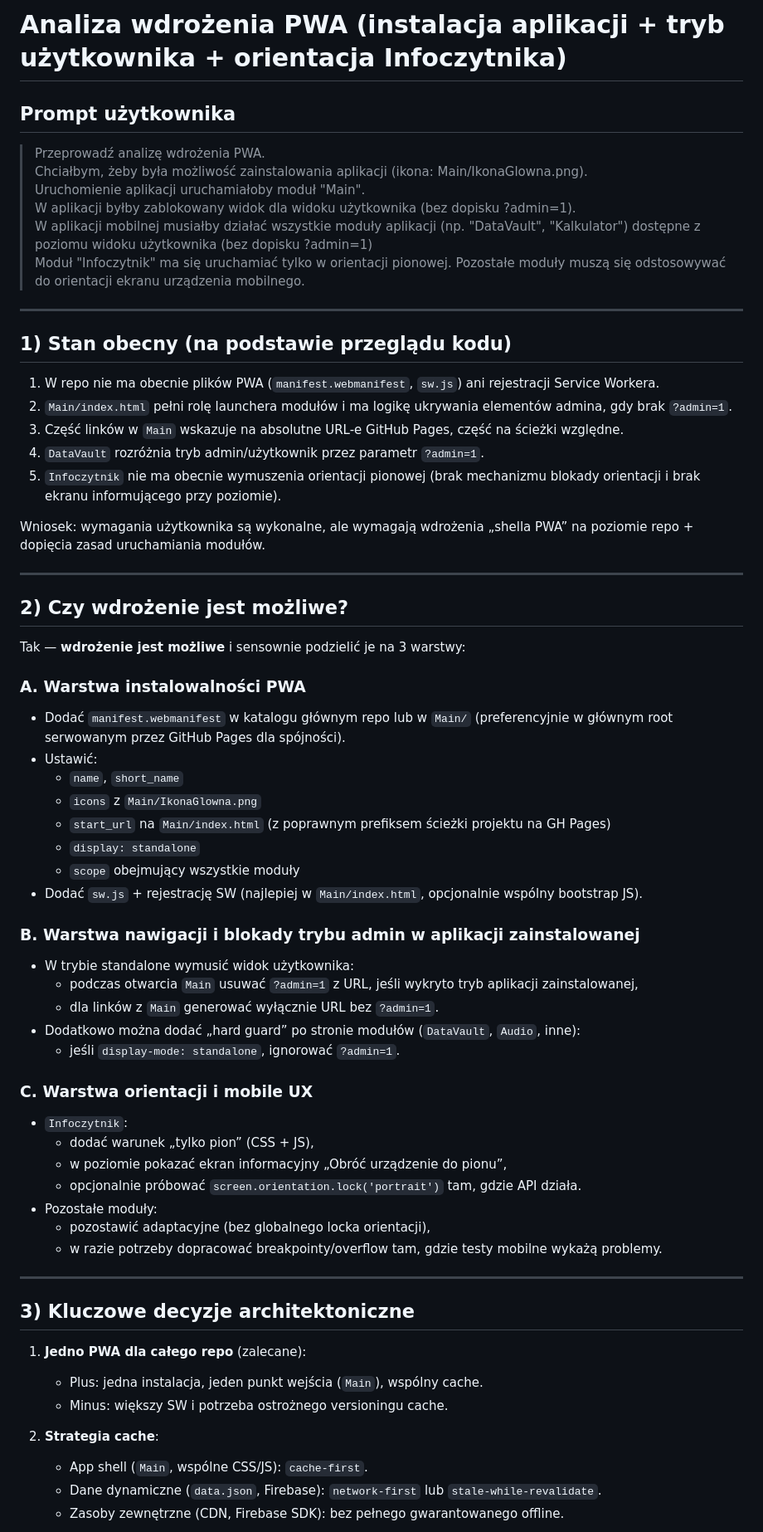
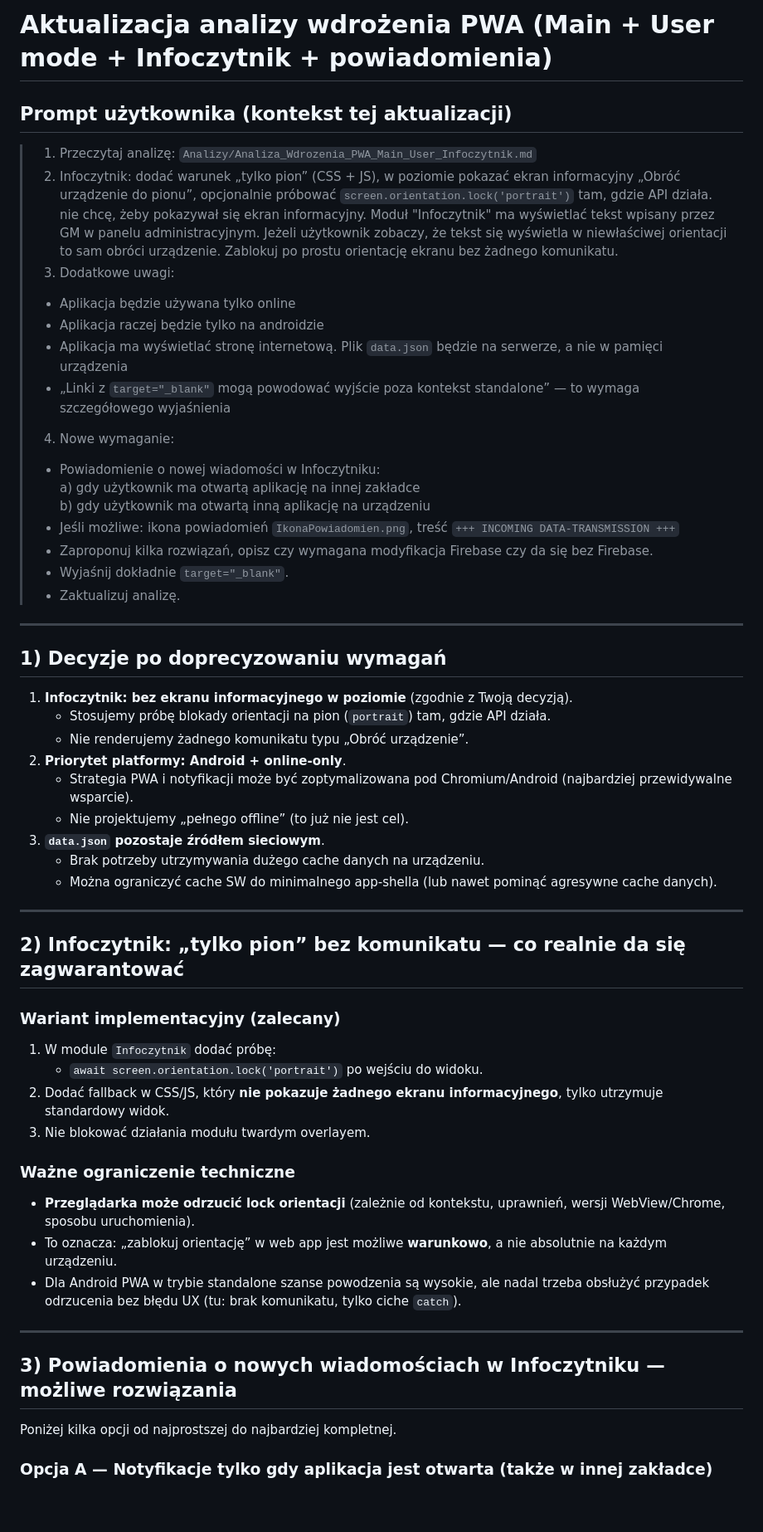
Before and after one commit to CuteLittleGoat/WrathAndGlory, a Markdown page: Analizy/Analiza_Wdrozenia_PWA_Main_User_Infoczytnik.md, the part around one of its changes. Shown at 83% size. Drawn GitHub-style; blank space fills up the shorter version.

Commit message:
Aktualizacja analizy PWA i powiadomień Infoczytnika

```diff
--- a/Analizy/Analiza_Wdrozenia_PWA_Main_User_Infoczytnik.md
+++ b/Analizy/Analiza_Wdrozenia_PWA_Main_User_Infoczytnik.md
@@ -1,67 +1,59 @@
-# Analiza wdrożenia PWA (instalacja aplikacji + tryb użytkownika + orientacja Infoczytnika)
+# Aktualizacja analizy wdrożenia PWA (Main + User mode + Infoczytnik + powiadomienia)
 
-## Prompt użytkownika
-> Przeprowadź analizę wdrożenia PWA.
-> Chciałbym, żeby była możliwość zainstalowania aplikacji (ikona: Main/IkonaGlowna.png).
-> Uruchomienie aplikacji uruchamiałoby moduł "Main".
-> W aplikacji byłby zablokowany widok dla widoku użytkownika (bez dopisku ?admin=1).
-> W aplikacji mobilnej musiałby działać wszystkie moduły aplikacji (np. "DataVault", "Kalkulator") dostępne z poziomu widoku użytkownika (bez dopisku ?admin=1)
-> Moduł "Infoczytnik" ma się uruchamiać tylko w orientacji pionowej. Pozostałe moduły muszą się odstosowywać do orientacji ekranu urządzenia mobilnego.
+## Prompt użytkownika (kontekst tej aktualizacji)
+> 1. Przeczytaj analizę: `Analizy/Analiza_Wdrozenia_PWA_Main_User_Infoczytnik.md`
+> 2. Infoczytnik: dodać warunek „tylko pion” (CSS + JS), w poziomie pokazać ekran informacyjny „Obróć urządzenie do pionu”, opcjonalnie próbować `screen.orientation.lock('portrait')` tam, gdzie API działa.
+> nie chcę, żeby pokazywał się ekran informacyjny. Moduł "Infoczytnik" ma wyświetlać tekst wpisany przez GM w panelu administracyjnym. Jeżeli użytkownik zobaczy, że tekst się wyświetla w niewłaściwej orientacji to sam obróci urządzenie. Zablokuj po prostu orientację ekranu bez żadnego komunikatu.
+> 3. Dodatkowe uwagi:
+> - Aplikacja będzie używana tylko online
+> - Aplikacja raczej będzie tylko na androidzie
+> - Aplikacja ma wyświetlać stronę internetową. Plik `data.json` będzie na serwerze, a nie w pamięci urządzenia
+> - „Linki z `target="_blank"` mogą powodować wyjście poza kontekst standalone” — to wymaga szczegółowego wyjaśnienia
+> 4. Nowe wymaganie:
+> - Powiadomienie o nowej wiadomości w Infoczytniku:
+>   a) gdy użytkownik ma otwartą aplikację na innej zakładce
+>   b) gdy użytkownik ma otwartą inną aplikację na urządzeniu
+> - Jeśli możliwe: ikona powiadomień `IkonaPowiadomien.png`, treść `+++ INCOMING DATA-TRANSMISSION +++`
+> - Zaproponuj kilka rozwiązań, opisz czy wymagana modyfikacja Firebase czy da się bez Firebase.
+> - Wyjaśnij dokładnie `target="_blank"`.
+> - Zaktualizuj analizę.
 
 ---
 
-## 1) Stan obecny (na podstawie przeglądu kodu)
+## 1) Decyzje po doprecyzowaniu wymagań
 
-1. W repo nie ma obecnie plików PWA (`manifest.webmanifest`, `sw.js`) ani rejestracji Service Workera.
-2. `Main/index.html` pełni rolę launchera modułów i ma logikę ukrywania elementów admina, gdy brak `?admin=1`.
-3. Część linków w `Main` wskazuje na absolutne URL-e GitHub Pages, część na ścieżki względne.
-4. `DataVault` rozróżnia tryb admin/użytkownik przez parametr `?admin=1`.
-5. `Infoczytnik` nie ma obecnie wymuszenia orientacji pionowej (brak mechanizmu blokady orientacji i brak ekranu informującego przy poziomie).
-
-Wniosek: wymagania użytkownika są wykonalne, ale wymagają wdrożenia „shella PWA” na poziomie repo + dopięcia zasad uruchamiania modułów.
+1. **Infoczytnik: bez ekranu informacyjnego w poziomie** (zgodnie z Twoją decyzją).
+   - Stosujemy próbę blokady orientacji na pion (`portrait`) tam, gdzie API działa.
+   - Nie renderujemy żadnego komunikatu typu „Obróć urządzenie”.
+2. **Priorytet platformy: Android + online-only**.
+   - Strategia PWA i notyfikacji może być zoptymalizowana pod Chromium/Android (najbardziej przewidywalne wsparcie).
+   - Nie projektujemy „pełnego offline” (to już nie jest cel).
+3. **`data.json` pozostaje źródłem sieciowym**.
+   - Brak potrzeby utrzymywania dużego cache danych na urządzeniu.
+   - Można ograniczyć cache SW do minimalnego app-shella (lub nawet pominąć agresywne cache danych).
 
 ---
 
-## 2) Czy wdrożenie jest możliwe?
+## 2) Infoczytnik: „tylko pion” bez komunikatu — co realnie da się zagwarantować
 
-Tak — **wdrożenie jest możliwe** i sensownie podzielić je na 3 warstwy:
+### Wariant implementacyjny (zalecany)
 
-### A. Warstwa instalowalności PWA
-- Dodać `manifest.webmanifest` w katalogu głównym repo lub w `Main/` (preferencyjnie w głównym root serwowanym przez GitHub Pages dla spójności).
-- Ustawić:
-  - `name`, `short_name`
-  - `icons` z `Main/IkonaGlowna.png`
-  - `start_url` na `Main/index.html` (z poprawnym prefiksem ścieżki projektu na GH Pages)
-  - `display: standalone`
-  - `scope` obejmujący wszystkie moduły
-- Dodać `sw.js` + rejestrację SW (najlepiej w `Main/index.html`, opcjonalnie wspólny bootstrap JS).
+1. W module `Infoczytnik` dodać próbę:
+   - `await screen.orientation.lock('portrait')` po wejściu do widoku.
+2. Dodać fallback w CSS/JS, który **nie pokazuje żadnego ekranu informacyjnego**, tylko utrzymuje standardowy widok.
+3. Nie blokować działania modułu twardym overlayem.
 
-### B. Warstwa nawigacji i blokady trybu admin w aplikacji zainstalowanej
-- W trybie standalone wymusić widok użytkownika:
-  - podczas otwarcia `Main` usuwać `?admin=1` z URL, jeśli wykryto tryb aplikacji zainstalowanej,
-  - dla linków z `Main` generować wyłącznie URL bez `?admin=1`.
-- Dodatkowo można dodać „hard guard” po stronie modułów (`DataVault`, `Audio`, inne):
-  - jeśli `display-mode: standalone`, ignorować `?admin=1`.
+### Ważne ograniczenie techniczne
 
-### C. Warstwa orientacji i mobile UX
-- `Infoczytnik`:
-  - dodać warunek „tylko pion” (CSS + JS),
-  - w poziomie pokazać ekran informacyjny „Obróć urządzenie do pionu”,
-  - opcjonalnie próbować `screen.orientation.lock('portrait')` tam, gdzie API działa.
-- Pozostałe moduły:
-  - pozostawić adaptacyjne (bez globalnego locka orientacji),
-  - w razie potrzeby dopracować breakpointy/overflow tam, gdzie testy mobilne wykażą problemy.
+- **Przeglądarka może odrzucić lock orientacji** (zależnie od kontekstu, uprawnień, wersji WebView/Chrome, sposobu uruchomienia).
+- To oznacza: „zablokuj orientację” w web app jest możliwe **warunkowo**, a nie absolutnie na każdym urządzeniu.
+- Dla Android PWA w trybie standalone szanse powodzenia są wysokie, ale nadal trzeba obsłużyć przypadek odrzucenia bez błędu UX (tu: brak komunikatu, tylko ciche `catch`).
 
 ---
 
-## 3) Kluczowe decyzje architektoniczne
+## 3) Powiadomienia o nowych wiadomościach w Infoczytniku — możliwe rozwiązania
 
-1. **Jedno PWA dla całego repo** (zalecane):
-   - Plus: jedna instalacja, jeden punkt wejścia (`Main`), wspólny cache.
-   - Minus: większy SW i potrzeba ostrożnego versioningu cache.
+Poniżej kilka opcji od najprostszej do najbardziej kompletnej.
 
-2. **Strategia cache**:
-   - App shell (`Main`, wspólne CSS/JS): `cache-first`.
-   - Dane dynamiczne (`data.json`, Firebase): `network-first` lub `stale-while-revalidate`.
-   - Zasoby zewnętrzne (CDN, Firebase SDK): bez pełnego gwarantowanego offline.
+### Opcja A — Notyfikacje tylko gdy aplikacja jest otwarta (także w innej zakładce)
 
```
Also changed, not shown: other parts of Analizy/Analiza_Wdrozenia_PWA_Main_User_Infoczytnik.md (+110 -30 lines).
